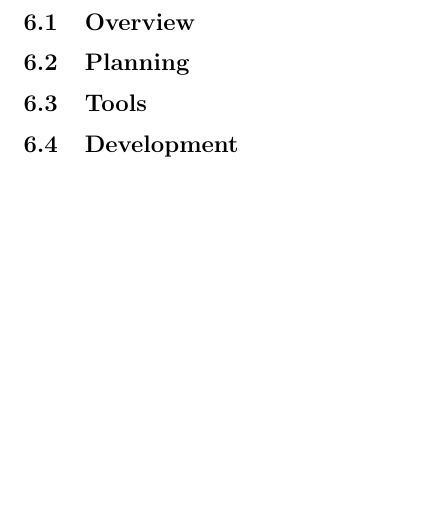
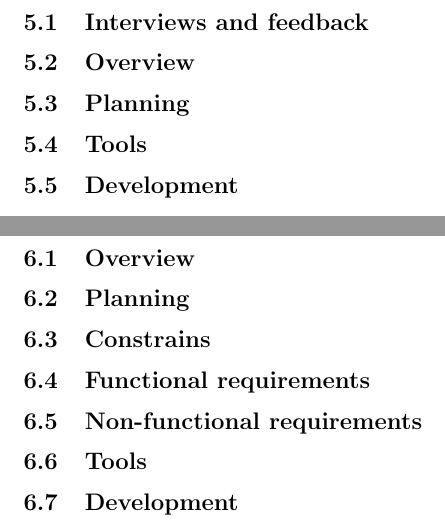
Before and after one commit to plamen-kolev/Software-Engineer-Dissertation, a LaTeX thesis (latex/dissertation.tex): part of page 9 of 16 before the commit and two parts of pages 6 and 7 of 14 after it, the two joined at a grey line, cut at the place of the change, the shorter picture padded with empty space. Compiled offline with pdfLaTeX.

Commit message:
added 2 pages to dissertation

```diff
--- a/latex/dissertation.tex
+++ b/latex/dissertation.tex
@@ -44,11 +43,20 @@
 
   \newpage
   \section{Background}
+  \subsection{Interviews and feedback}
+
+  \subsection{Overview}
+  \subsection{Planning}
+  \subsection{Tools}
+  \subsection{Development}
 
   \newpage
   \section{Methodology}
   \subsection{Overview}
   \subsection{Planning}
+  \subsection{Constrains}
+  \subsection{Functional requirements}
+  \subsection{Non-functional requirements}
   \subsection{Tools}
   \subsection{Development}
 
```
Also changed, not shown: latex/dissertation.tex (11 more changed lines), 1 other file.
